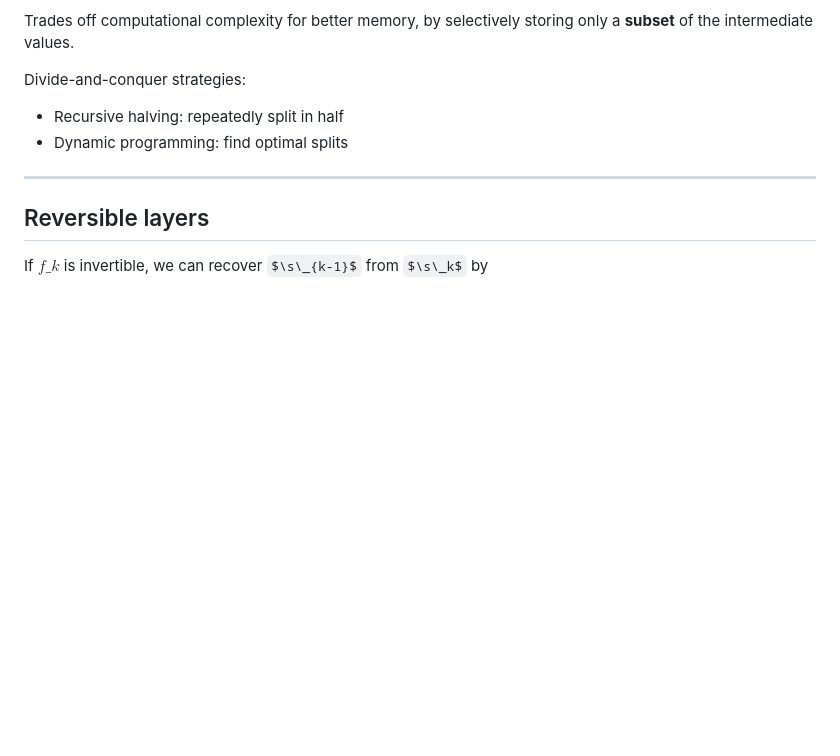
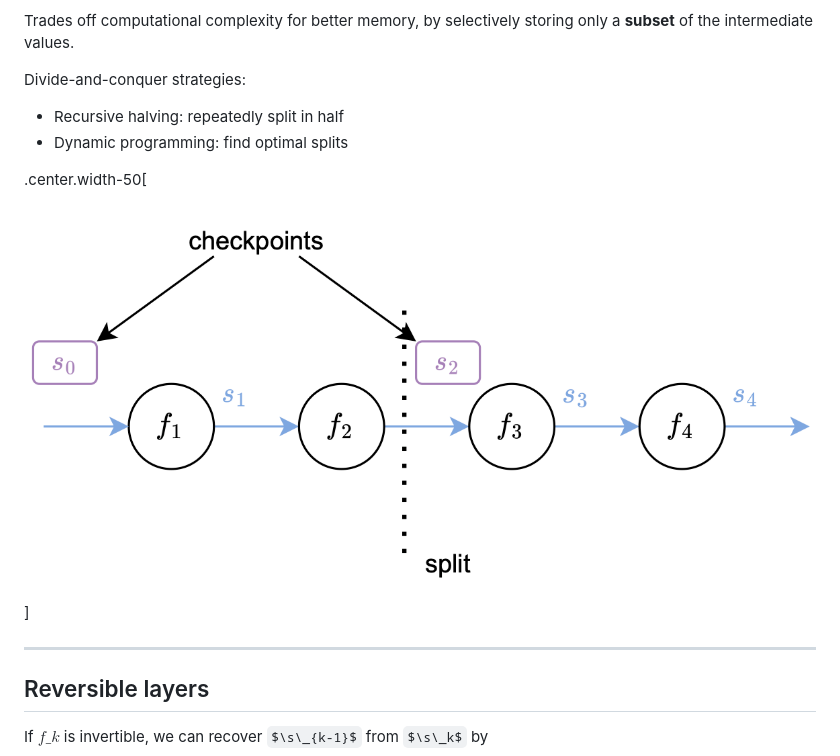
Before and after one commit to diffprog/slides, a Markdown page: differentiating_programs.md, the part around the change. Drawn GitHub-style; pictures changed too: figures/differentiating_programs/checkpointing.png (added); some formulas as TeX source; blank space fills up the shorter version.

Commit message:
Add checkpointing figure.

```diff
--- a/differentiating_programs.md
+++ b/differentiating_programs.md
@@ -485,6 +485,8 @@ Trades off computational complexity for better memory, by selectively storing on
 Divide-and-conquer strategies:
 * Recursive halving: repeatedly split in half
 * Dynamic programming: find optimal splits
+
+.center.width-50[![](./figures/differentiating_programs/checkpointing.png)]
 
 ---
 
```
